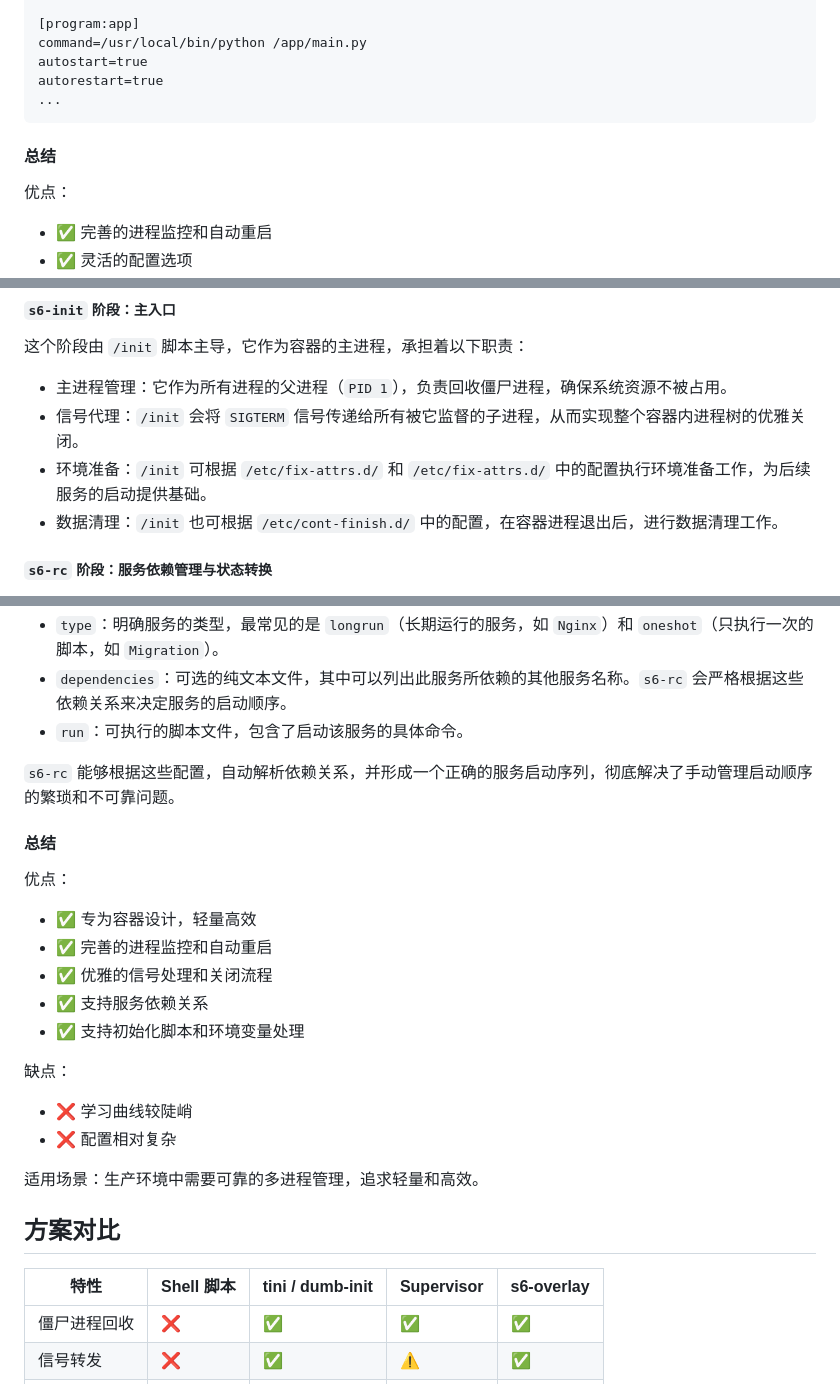
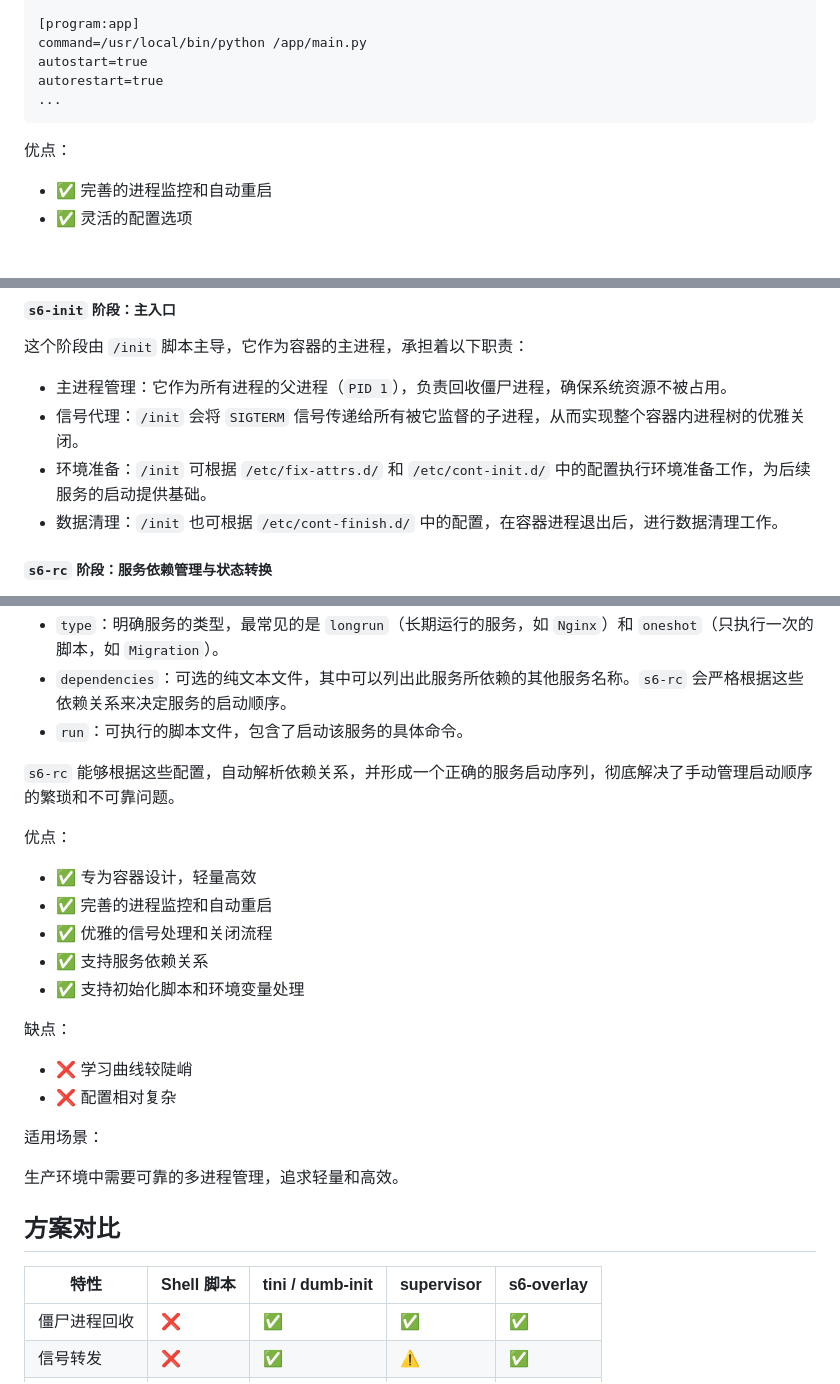
Before and after one commit to narasux/goblog, a Markdown page: data/articles/multiple-processes-in-docker-container.md, 3 parts joined by grey strips. Rendered like a GitHub page; blank space fills up the shorter version.

````diff
--- a/data/articles/multiple-processes-in-docker-container.md
+++ b/data/articles/multiple-processes-in-docker-container.md
@@ -262,8 +252,6 @@ autorestart=true
 ...
 ```
 
-#### 总结
-
 优点：
 
 - ✅ 完善的进程监控和自动重启
@@ -364,7 +348,7 @@ flowchart LR
 
 - 主进程管理：它作为所有进程的父进程（`PID 1`），负责回收僵尸进程，确保系统资源不被占用。
 - 信号代理：`/init` 会将 `SIGTERM` 信号传递给所有被它监督的子进程，从而实现整个容器内进程树的优雅关闭。
-- 环境准备：`/init` 可根据 `/etc/fix-attrs.d/` 和 `/etc/fix-attrs.d/` 中的配置执行环境准备工作，为后续服务的启动提供基础。
+- 环境准备：`/init` 可根据 `/etc/fix-attrs.d/` 和 `/etc/cont-init.d/` 中的配置执行环境准备工作，为后续服务的启动提供基础。
 - 数据清理：`/init` 也可根据 `/etc/cont-finish.d/` 中的配置，在容器进程退出后，进行数据清理工作。
 
 ##### `s6-rc` 阶段：服务依赖管理与状态转换
@@ -379,8 +363,6 @@ flowchart LR
 
 `s6-rc` 能够根据这些配置，自动解析依赖关系，并形成一个正确的服务启动序列，彻底解决了手动管理启动顺序的繁琐和不可靠问题。
 
-#### 总结
-
 优点：
 
 - ✅ 专为容器设计，轻量高效
@@ -394,11 +376,13 @@ flowchart LR
 - ❌ 学习曲线较陡峭
 - ❌ 配置相对复杂
 
-适用场景：生产环境中需要可靠的多进程管理，追求轻量和高效。
+适用场景：
+
+生产环境中需要可靠的多进程管理，追求轻量和高效。
 
 ## 方案对比
 
-| 特性     | Shell 脚本 | tini / dumb-init | Supervisor | s6-overlay |
+| 特性     | Shell 脚本 | tini / dumb-init | supervisor | s6-overlay |
 |--------|----------|------------------|------------|------------|
 | 僵尸进程回收 | ❌        | ✅                | ✅          | ✅          |
 | 信号转发   | ❌        | ✅                | ⚠️         | ✅          |
````
Also changed, not shown: other parts of data/articles/multiple-processes-in-docker-container.md (+31 -43 lines).
